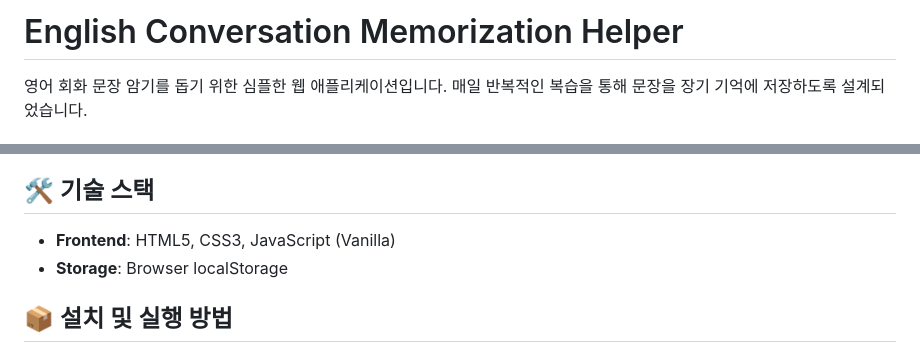
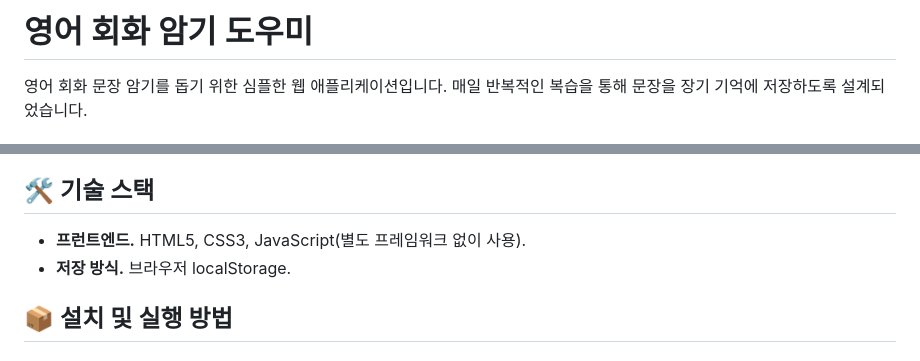
Before and after one commit to asher8554/English-conversation-memorization-site, a Markdown page: README.md, 2 parts joined by grey strips. GitHub-like rendering.

Commit message:
docs: README 안내와 설명을 한국어로 번역

```diff
--- a/README.md
+++ b/README.md
@@ -1,4 +1,4 @@
-# English Conversation Memorization Helper
+# 영어 회화 암기 도우미
 
 영어 회화 문장 암기를 돕기 위한 심플한 웹 애플리케이션입니다.
 매일 반복적인 복습을 통해 문장을 장기 기억에 저장하도록 설계되었습니다.
@@ -14,8 +14,8 @@
 
 ## 🛠 기술 스택
 
-- **Frontend**: HTML5, CSS3, JavaScript (Vanilla)
-- **Storage**: Browser localStorage
+- **프런트엔드.** HTML5, CSS3, JavaScript(별도 프레임워크 없이 사용).
+- **저장 방식.** 브라우저 localStorage.
 
 ## 📦 설치 및 실행 방법
 
```
